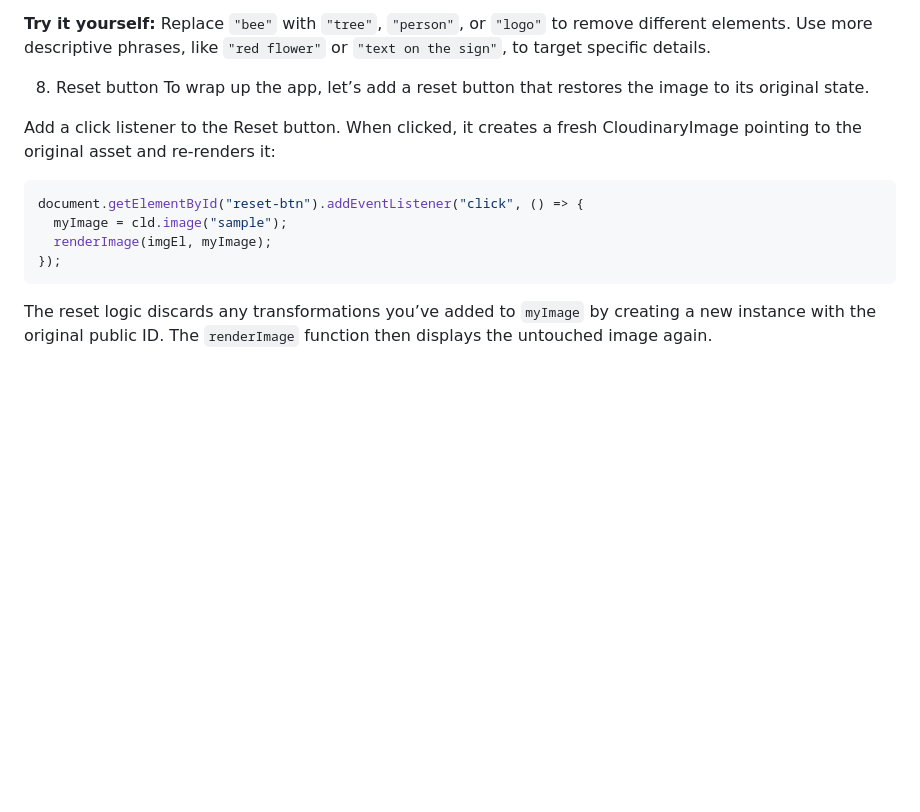
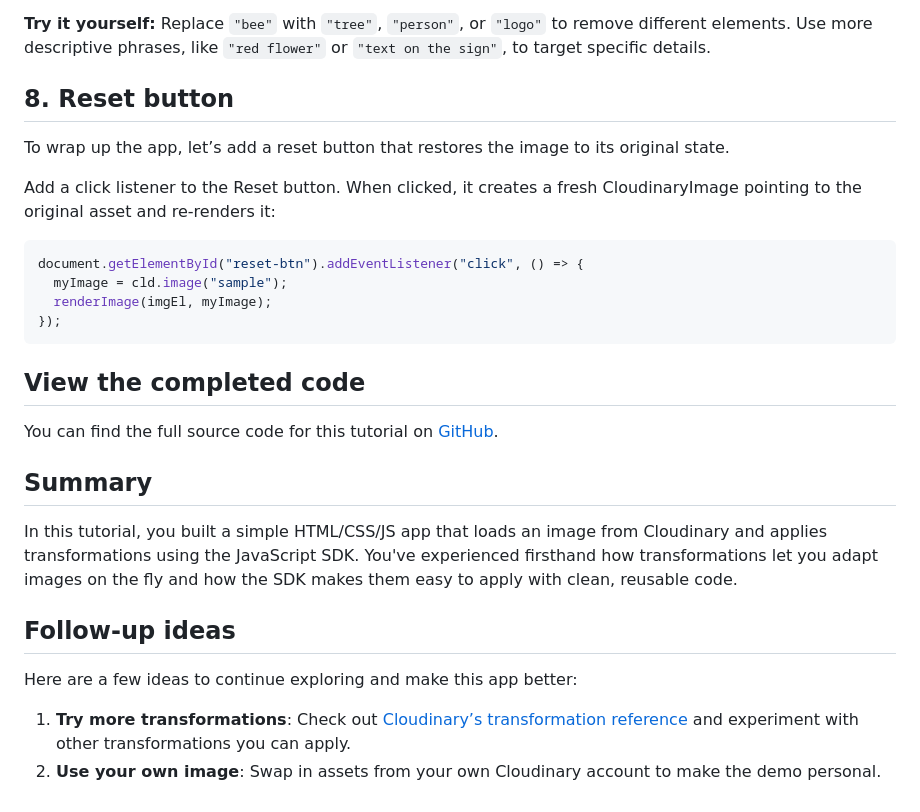
Before and after one commit to mhornstein/Cloudinary-Test, a Markdown page: Part3/part3.md, the part around the change. Drawn GitHub-style; blank space fills up the shorter version.

Commit message:
update with summary

````diff
--- a/Part3/part3.md
+++ b/Part3/part3.md
@@ -259,7 +259,8 @@ document.getElementById("genremove-btn").addEventListener("click", () => {
 
 **Try it yourself:** Replace `"bee"` with `"tree"`, `"person"`, or `"logo"` to remove different elements. Use more descriptive phrases, like `"red flower"` or `"text on the sign"`, to target specific details.
 
-8. Reset button
+## 8. Reset button
+
 To wrap up the app, let’s add a reset button that restores the image to its original state.
 
 Add a click listener to the Reset button. When clicked, it creates a fresh CloudinaryImage pointing to the original asset and re-renders it:
@@ -271,4 +272,15 @@ document.getElementById("reset-btn").addEventListener("click", () => {
 });
 ```
 
-The reset logic discards any transformations you’ve added to `myImage` by creating a new instance with the original public ID. The `renderImage` function then displays the untouched image again.
+## View the completed code
+
+You can find the full source code for this tutorial on [GitHub](placeholder-link).
+
+## Summary
+
+In this tutorial, you built a simple HTML/CSS/JS app that loads an image from Cloudinary and applies transformations using the JavaScript SDK. You've experienced firsthand how transformations let you adapt images on the fly and how the SDK makes them easy to apply with clean, reusable code.
+
+## Follow-up ideas
+Here are a few ideas to continue exploring and make this app better:
+1. **Try more transformations**: Check out [Cloudinary’s transformation reference](https://cloudinary.com/documentation/transformation_reference) and experiment with other transformations you can apply.
+2. **Use your own image**: Swap in assets from your own Cloudinary account to make the demo personal.
````
